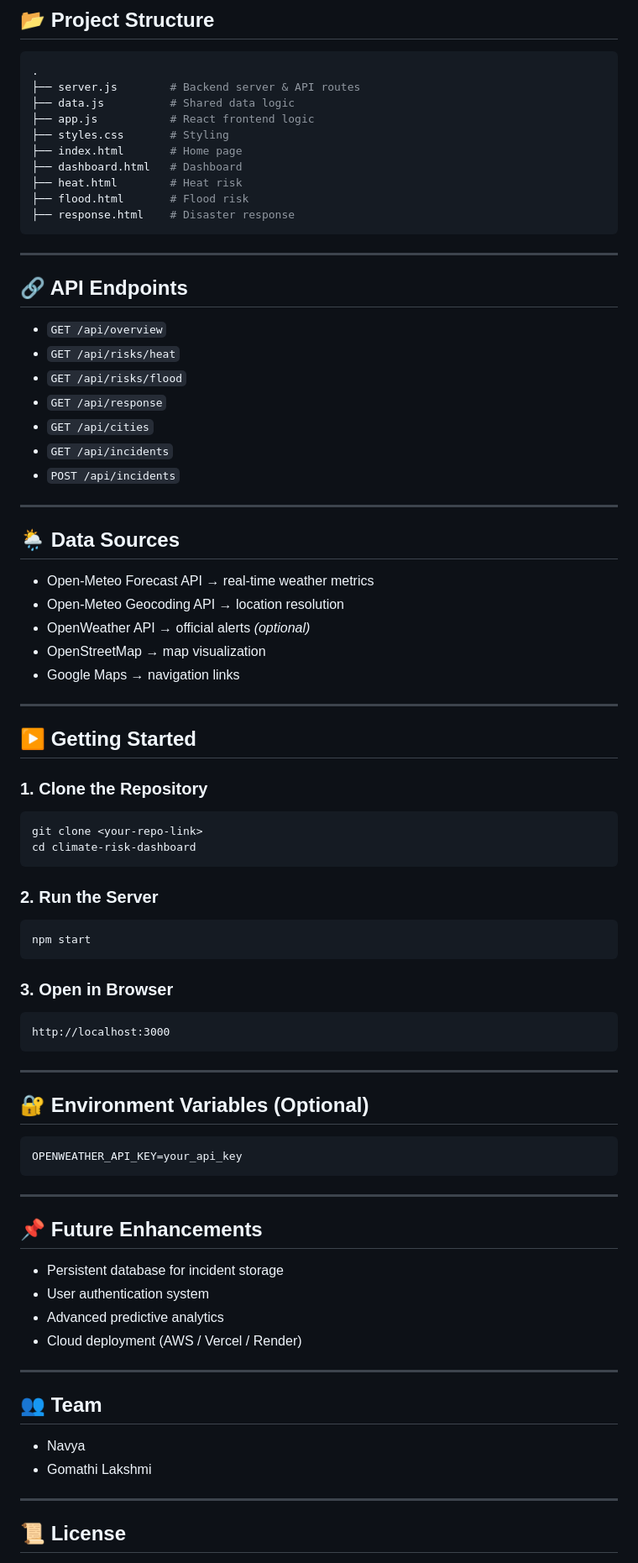
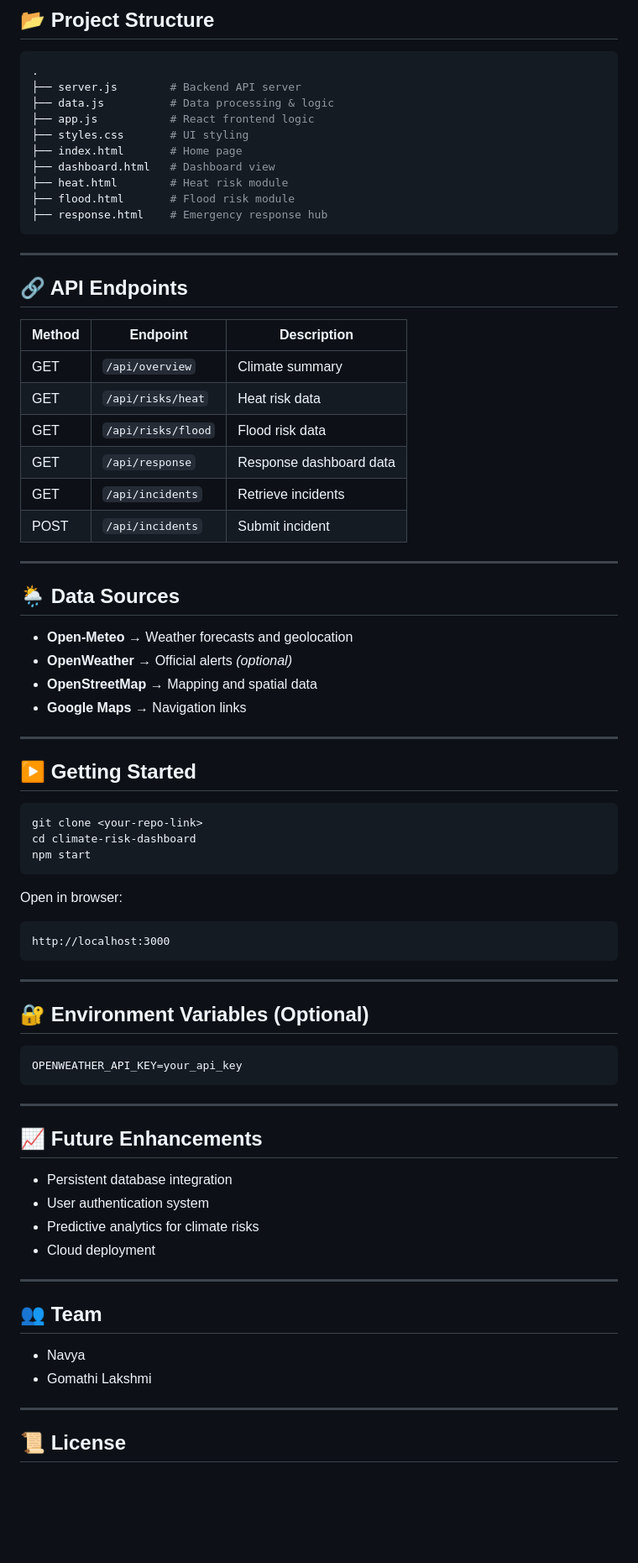
Before and after one commit to Gomathi-Lakshmi-06/climate-risk-dashboard, a Markdown page: README.md, the part around one of its changes. Shown at 84% size. Drawn GitHub-style; blank space fills up the shorter version.

````diff
--- a/README.md
+++ b/README.md
@@ -89,59 +64,52 @@ It combines live weather data, risk analytics, and emergency response tools into
 
 ```bash
 .
-├── server.js        # Backend server & API routes
-├── data.js          # Shared data logic
+├── server.js        # Backend API server
+├── data.js          # Data processing & logic
 ├── app.js           # React frontend logic
-├── styles.css       # Styling
+├── styles.css       # UI styling
 ├── index.html       # Home page
-├── dashboard.html   # Dashboard
-├── heat.html        # Heat risk
-├── flood.html       # Flood risk
-├── response.html    # Disaster response
+├── dashboard.html   # Dashboard view
+├── heat.html        # Heat risk module
+├── flood.html       # Flood risk module
+├── response.html    # Emergency response hub
 ```
 
 ---
 
 ## 🔗 API Endpoints
 
-* `GET /api/overview`
-* `GET /api/risks/heat`
-* `GET /api/risks/flood`
-* `GET /api/response`
-* `GET /api/cities`
-* `GET /api/incidents`
-* `POST /api/incidents`
+| Method | Endpoint           | Description             |
+| ------ | ------------------ | ----------------------- |
+| GET    | `/api/overview`    | Climate summary         |
+| GET    | `/api/risks/heat`  | Heat risk data          |
+| GET    | `/api/risks/flood` | Flood risk data         |
+| GET    | `/api/response`    | Response dashboard data |
+| GET    | `/api/incidents`   | Retrieve incidents      |
+| POST   | `/api/incidents`   | Submit incident         |
 
 ---
 
 ## 🌦️ Data Sources
 
-* Open-Meteo Forecast API → real-time weather metrics
-* Open-Meteo Geocoding API → location resolution
-* OpenWeather API → official alerts *(optional)*
-* OpenStreetMap → map visualization
-* Google Maps → navigation links
+* **Open-Meteo** → Weather forecasts and geolocation
+* **OpenWeather** → Official alerts *(optional)*
+* **OpenStreetMap** → Mapping and spatial data
+* **Google Maps** → Navigation links
 
 ---
 
 ## ▶️ Getting Started
 
-### 1. Clone the Repository
-
 ```bash
 git clone <your-repo-link>
 cd climate-risk-dashboard
-```
-
-### 2. Run the Server
-
-```bash
 npm start
 ```
 
-### 3. Open in Browser
+Open in browser:
 
-```text
+```
 http://localhost:3000
 ```
 
@@ -155,12 +123,12 @@ OPENWEATHER_API_KEY=your_api_key
 
 ---
 
-## 📌 Future Enhancements
+## 📈 Future Enhancements
 
-* Persistent database for incident storage
+* Persistent database integration
 * User authentication system
-* Advanced predictive analytics
-* Cloud deployment (AWS / Vercel / Render)
+* Predictive analytics for climate risks
+* Cloud deployment
 
 ---
 
@@ -168,6 +136,7 @@ OPENWEATHER_API_KEY=your_api_key
 
 * Navya
 * Gomathi Lakshmi
+
 ---
 
 ## 📜 License
````
Also changed, not shown: other parts of README.md (+45 -70 lines).
